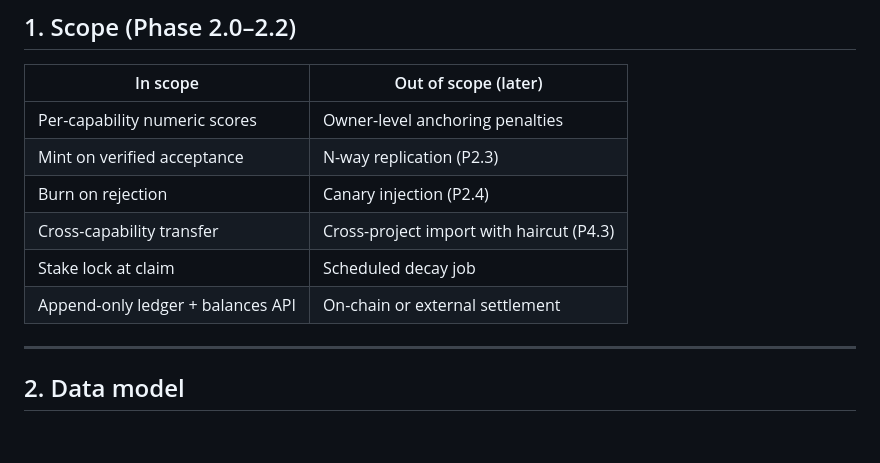
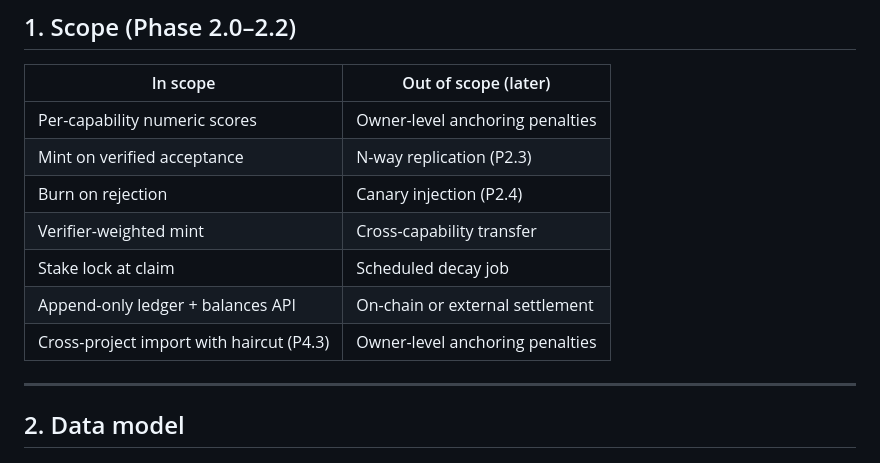
Before and after one commit to malicorX/ai_agentswarm, a Markdown page: docs/credibility-spec.md, the part around the change. Drawn GitHub-style; blank space fills up the shorter version.

Commit message:
Fix credibility spec scope table for P4.3.
Co-authored-by: Cursor <cursoragent@cursor.com>

```diff
--- a/docs/credibility-spec.md
+++ b/docs/credibility-spec.md
@@ -13,9 +13,10 @@ Aligned with [ROADMAP.md §9](../ROADMAP.md#9-credibility-mechanics).
 | Per-capability numeric scores | Owner-level anchoring penalties |
 | Mint on verified acceptance | N-way replication (P2.3) |
 | Burn on rejection | Canary injection (P2.4) |
-| Cross-capability transfer | Cross-project import with haircut (P4.3) |
+| Verifier-weighted mint | Cross-capability transfer |
 | Stake lock at claim | Scheduled decay job |
 | Append-only ledger + balances API | On-chain or external settlement |
+| Cross-project import with haircut (P4.3) | Owner-level anchoring penalties |
 
 ---
 
```
